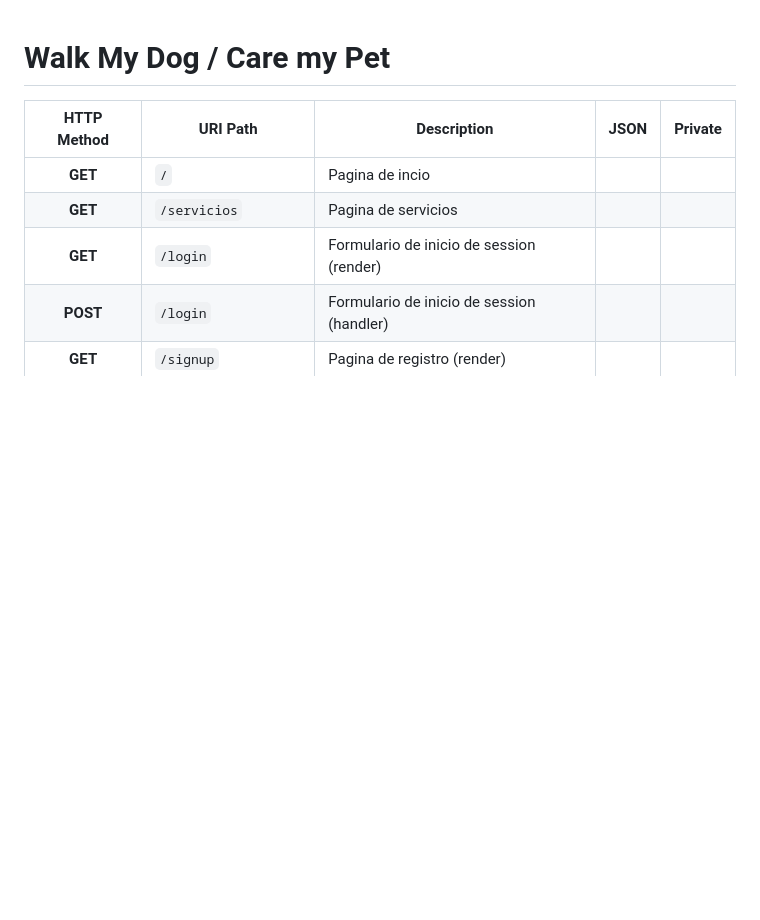
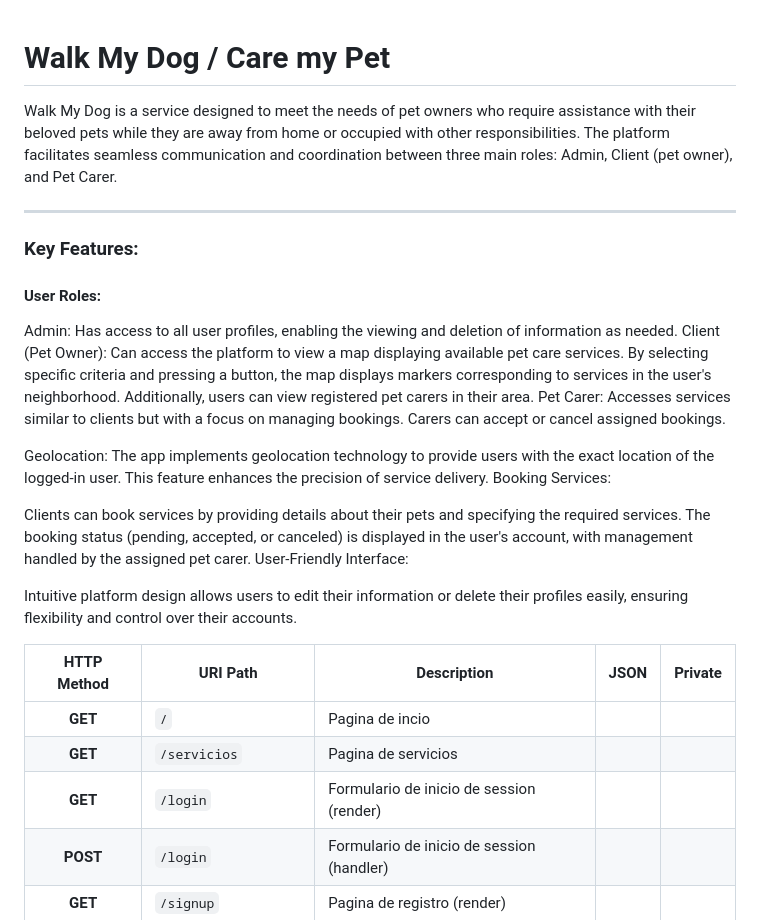
Before and after one commit to tania-zubrienko/walk-my-dog, a Markdown page: README.md, the part around the change. GitHub-like rendering; blank space fills up the shorter version.

```diff
--- a/README.md
+++ b/README.md
@@ -1,4 +1,25 @@
 <h1>Walk My Dog  / Care my Pet</h1>
+
+Walk My Dog is a service designed to meet the needs of pet owners who require assistance with their beloved pets while they are away from home or occupied with other responsibilities.
+The platform facilitates seamless communication and coordination between three main roles: Admin, Client (pet owner), and Pet Carer.
+<hr>
+
+<h3>Key Features:</h3>
+
+<h4>User Roles:</h4>
+
+Admin: Has access to all user profiles, enabling the viewing and deletion of information as needed.
+Client (Pet Owner): Can access the platform to view a map displaying available pet care services. By selecting specific criteria and pressing a button, the map displays markers corresponding to services in the user's neighborhood. Additionally, users can view registered pet carers in their area.
+Pet Carer: Accesses services similar to clients but with a focus on managing bookings. Carers can accept or cancel assigned bookings.
+
+Geolocation:
+The app implements geolocation technology to provide users with the exact location of the logged-in user. This feature enhances the precision of service delivery.
+Booking Services:
+
+Clients can book services by providing details about their pets and specifying the required services. The booking status (pending, accepted, or canceled) is displayed in the user's account, with management handled by the assigned pet carer.
+User-Friendly Interface:
+
+Intuitive platform design allows users to edit their information or delete their profiles easily, ensuring flexibility and control over their accounts.
 
 <table>
   <thead>
```
